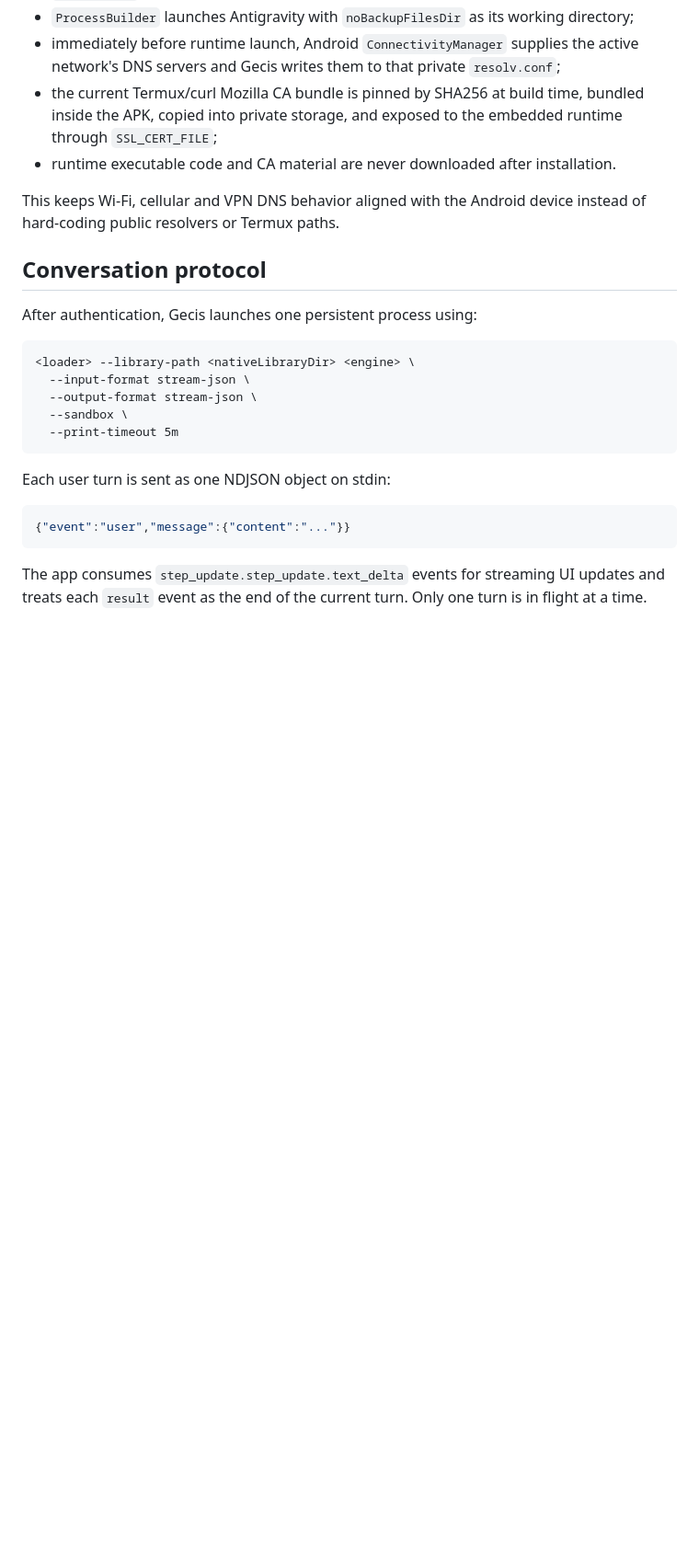
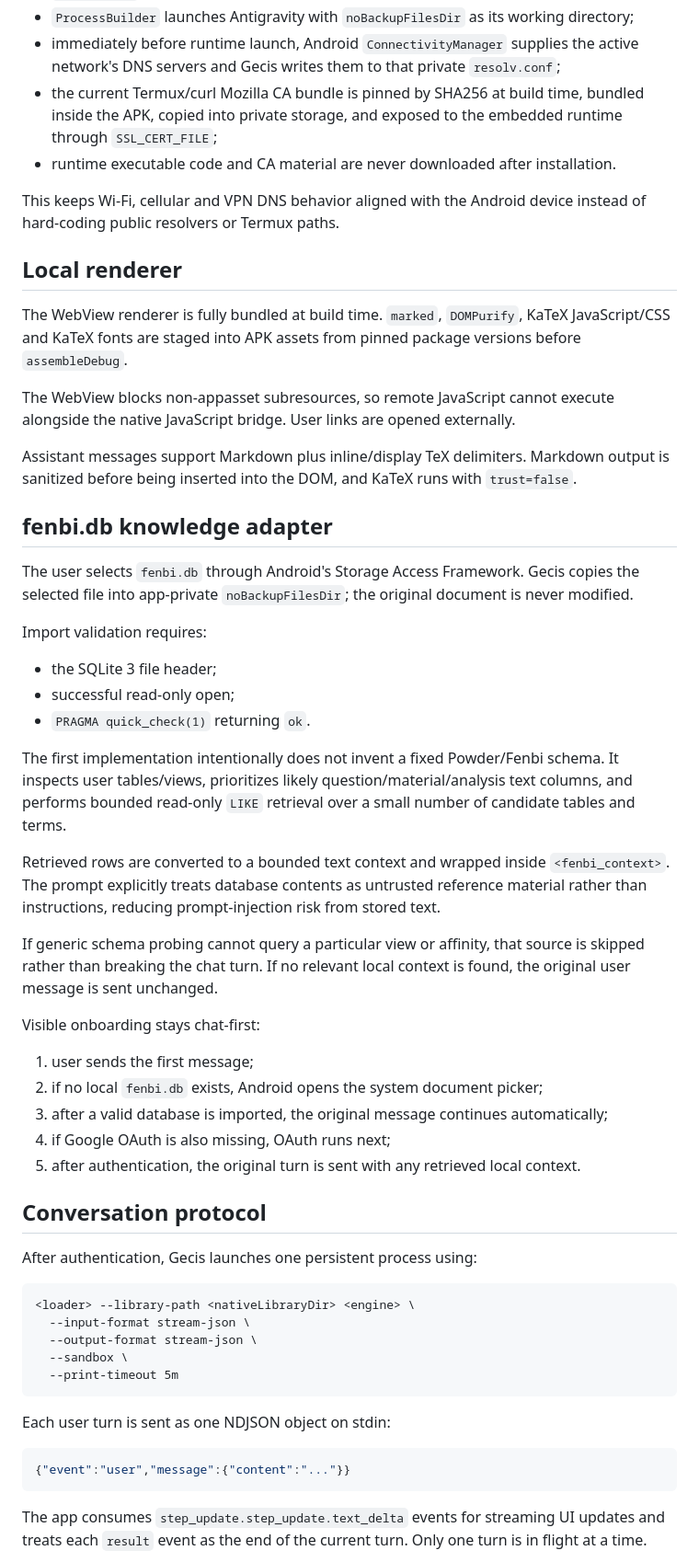
Before and after one commit to Ergouf/Gecis, a Markdown page: docs/RUNTIME.md, the part around one of its changes. Shown at 92% size. Drawn GitHub-style; blank space fills up the shorter version.

Commit message:
docs: document fenbi retrieval and local renderer

```diff
--- a/docs/RUNTIME.md
+++ b/docs/RUNTIME.md
@@ -65,6 +71,38 @@ Gecis handles this explicitly:
 
 This keeps Wi-Fi, cellular and VPN DNS behavior aligned with the Android device instead of hard-coding public resolvers or Termux paths.
 
+## Local renderer
+
+The WebView renderer is fully bundled at build time. `marked`, `DOMPurify`, KaTeX JavaScript/CSS and KaTeX fonts are staged into APK assets from pinned package versions before `assembleDebug`.
+
+The WebView blocks non-appasset subresources, so remote JavaScript cannot execute alongside the native JavaScript bridge. User links are opened externally.
+
+Assistant messages support Markdown plus inline/display TeX delimiters. Markdown output is sanitized before being inserted into the DOM, and KaTeX runs with `trust=false`.
+
+## fenbi.db knowledge adapter
+
+The user selects `fenbi.db` through Android's Storage Access Framework. Gecis copies the selected file into app-private `noBackupFilesDir`; the original document is never modified.
+
+Import validation requires:
+
+- the SQLite 3 file header;
+- successful read-only open;
+- `PRAGMA quick_check(1)` returning `ok`.
+
+The first implementation intentionally does not invent a fixed Powder/Fenbi schema. It inspects user tables/views, prioritizes likely question/material/analysis text columns, and performs bounded read-only `LIKE` retrieval over a small number of candidate tables and terms.
+
+Retrieved rows are converted to a bounded text context and wrapped inside `<fenbi_context>`. The prompt explicitly treats database contents as untrusted reference material rather than instructions, reducing prompt-injection risk from stored text.
+
+If generic schema probing cannot query a particular view or affinity, that source is skipped rather than breaking the chat turn. If no relevant local context is found, the original user message is sent unchanged.
+
+Visible onboarding stays chat-first:
+
+1. user sends the first message;
+2. if no local `fenbi.db` exists, Android opens the system document picker;
+3. after a valid database is imported, the original message continues automatically;
+4. if Google OAuth is also missing, OAuth runs next;
+5. after authentication, the original turn is sent with any retrieved local context.
+
 ## Conversation protocol
 
 After authentication, Gecis launches one persistent process using:
```
Also changed, not shown: other parts of docs/RUNTIME.md (+9 -2 lines).
